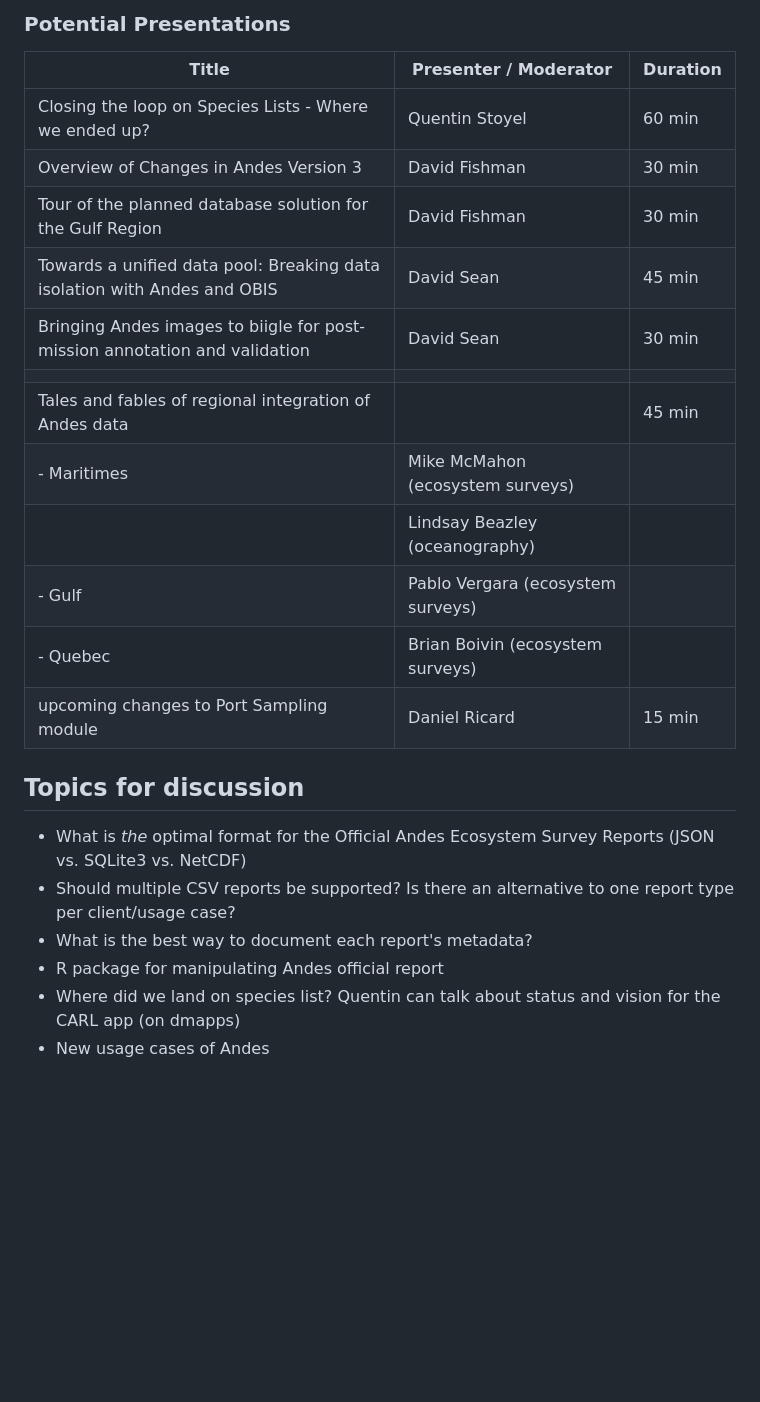
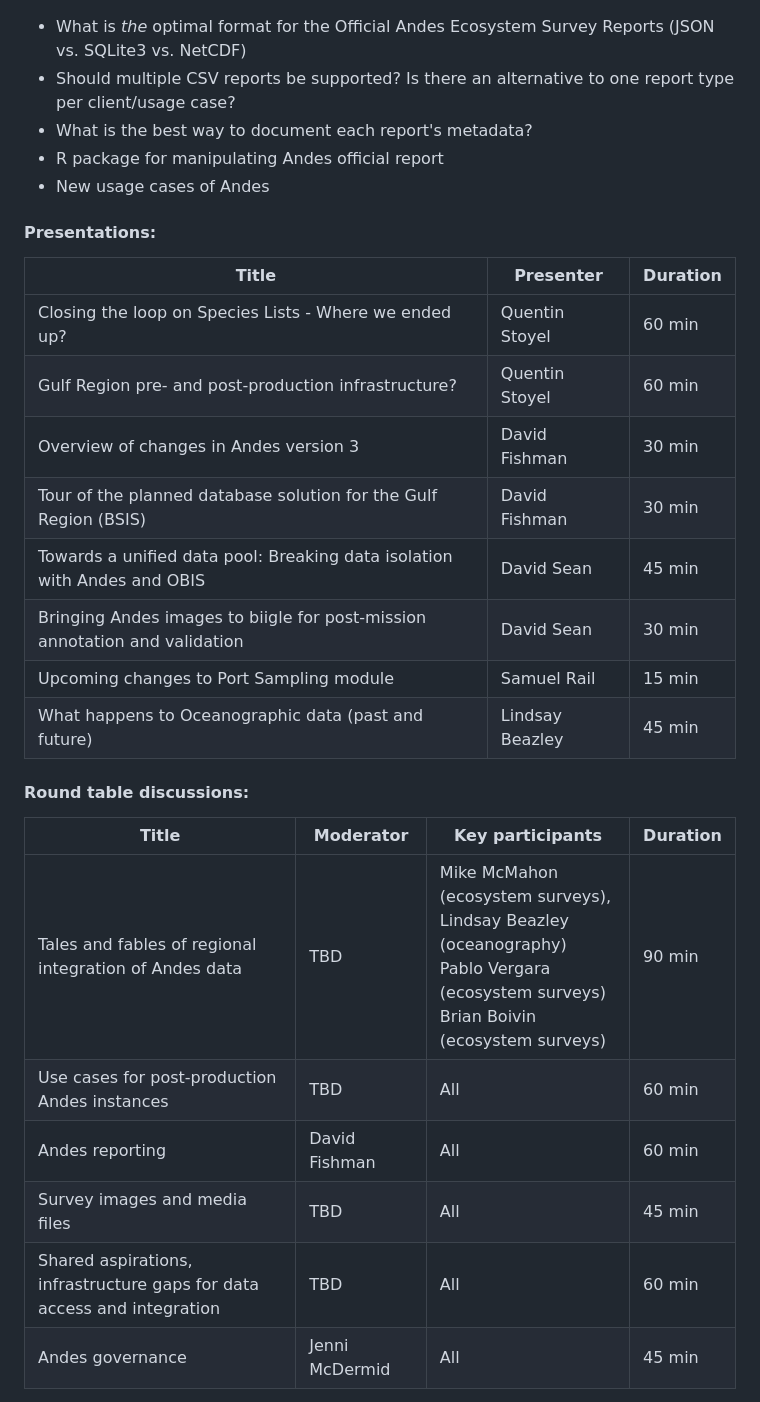
Before and after one commit to dfo-gulf-science/Andes-National-Working-Group-Meetings, a Markdown page: README.md, the part around the change printed below. Drawn GitHub-style; blank space fills up the shorter version.

```diff
--- a/README.md
+++ b/README.md
@@ -72,24 +41,37 @@ Hybrid 2-day workshop consisting of presentations from participants, discussions
-### Potential Presentations
-
-| Title                                                                   | Presenter / Moderator | Duration |
-|-------------------------------------------------------------------------|-----------------------|----------|
-| Closing the loop on Species Lists - Where we ended up?                  | Quentin Stoyel        | 60 min   |
-| Overview of Changes in Andes Version 3                                  | David Fishman         | 30 min   |
-| Tour of the planned database solution for the Gulf Region                                                | David Fishman         | 30 min   |
-| Towards a unified data pool: Breaking data isolation with Andes and OBIS| David Sean            | 45 min   |
-| Bringing Andes images to biigle for post-mission annotation and validation| David Sean            | 30 min   |
-|                                                                         |                       |          |
-| Tales and fables of regional integration of Andes data                  |                       | 45 min   |
-| - Maritimes                                                             | Mike McMahon (ecosystem surveys)          |          |
-|                                                                         | Lindsay Beazley (oceanography)       |          |
-| - Gulf                                                                  | Pablo Vergara (ecosystem surveys)         |          |
-| - Quebec                                                                | Brian Boivin (ecosystem surveys)          |          |
-| upcoming changes to Port Sampling module  | Daniel Ricard               | 15 min         |
-
-## Topics for discussion
 - What is _the_ optimal format for the Official Andes Ecosystem Survey Reports (JSON vs. SQLite3 vs. NetCDF)
 - Should multiple CSV reports be supported? Is there an alternative to one report type per client/usage case?
 - What is the best way to document each report's metadata?
 - R package for manipulating Andes official report
-- Where did we land on species list? Quentin can talk about status and vision for the CARL app (on dmapps)
 - New usage cases of Andes
+
+#### Presentations:
+
+| Title                                                                      | Presenter       | Duration |
+|----------------------------------------------------------------------------|-----------------|----------|
+| Closing the loop on Species Lists - Where we ended up?                     | Quentin Stoyel  | 60 min   |
+| Gulf Region pre- and post-production infrastructure?                       | Quentin Stoyel  | 60 min   |
+| Overview of changes in Andes version 3                                     | David Fishman   | 30 min   |
+| Tour of the planned database solution for the Gulf Region (BSIS)           | David Fishman   | 30 min   |
+| Towards a unified data pool: Breaking data isolation with Andes and OBIS   | David Sean      | 45 min   |
+| Bringing Andes images to biigle for post-mission annotation and validation | David Sean      | 30  min  |
+| Upcoming changes to Port Sampling module                                   | Samuel Rail     | 15 min   |
+| What happens to Oceanographic data (past and future)                       | Lindsay Beazley | 45 min   |
+
+#### Round table discussions:
+
+| Title                                                                   | Moderator      | Key participants                                                                                                                                   | Duration |
+|-------------------------------------------------------------------------|----------------|----------------------------------------------------------------------------------------------------------------------------------------------------|----------|
+| Tales and fables of regional integration of Andes data                  | TBD            | Mike McMahon (ecosystem surveys), <br/>Lindsay Beazley (oceanography)<br/> Pablo Vergara (ecosystem surveys)<br/> Brian Boivin (ecosystem surveys) | 90 min   |
+| Use cases for post-production Andes instances                           | TBD            | All                                                                                                                                               | 60 min   |
+| Andes reporting                                                         | David Fishman  | All                                                                                                                                               | 60 min   |
+| Survey images and media files                                           | TBD            | All                                                                                                                                               | 45 min   |
+| Shared aspirations, infrastructure gaps for data access and integration | TBD            | All                                                                                                                                               | 60 min   |
+| Andes governance                                                        | Jenni McDermid | All                                                                                                                                               | 45 min   |
+
+
+
+
+
+
+
+
```
Also changed, not shown: other parts of README.md (+47 -51 lines).
